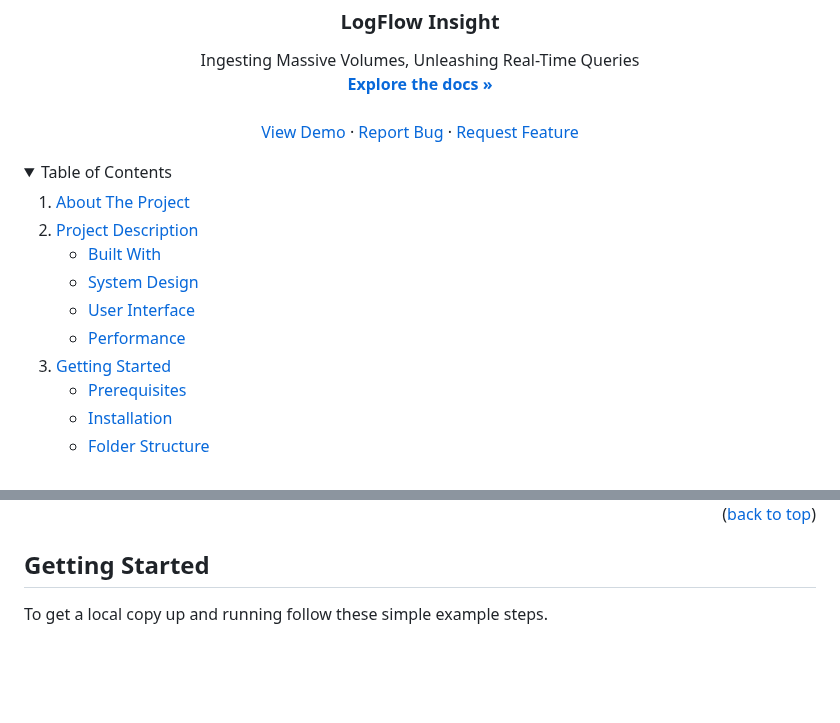
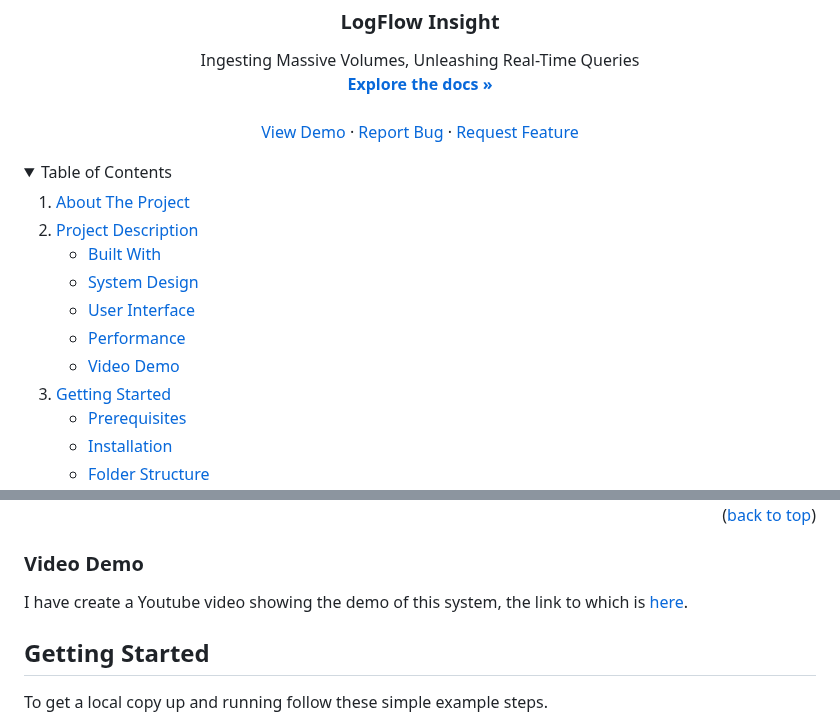
Before and after one commit to biswajit-k/log-ingester-elasticsearch, a Markdown page: README.md, 2 parts joined by grey strips. Rendered like a GitHub page; folded sections open; blank space fills up the shorter version.

Commit message:
add video link

```diff
--- a/README.md
+++ b/README.md
@@ -61,6 +61,7 @@ search "demo video" and change link
         <li><a href="#system-design">System Design</a></li>
         <li><a href="#user-interface">User Interface</a></li>
         <li><a href="#performance">Performance</a></li>
+        <li><a href="#video-demo">Video Demo</a></li>
       </ul>
     </li>
     <li>
@@ -167,6 +168,9 @@ Note that single instance of FastAPI, Elasticsearch and Kafka Broker is used wit
 <img src="images/performance.png" alt="drawing" width="400"/>
 
 <p align="right">(<a href="#readme-top">back to top</a>)</p>
+
+### Video Demo
+I have create a Youtube video showing the demo of this system, the link to which is [here](https://youtu.be/JjedCSq7-J0).
 
 <!-- GETTING STARTED -->
 ## Getting Started
```
Also changed, not shown: other parts of README.md (+3 -3 lines).
